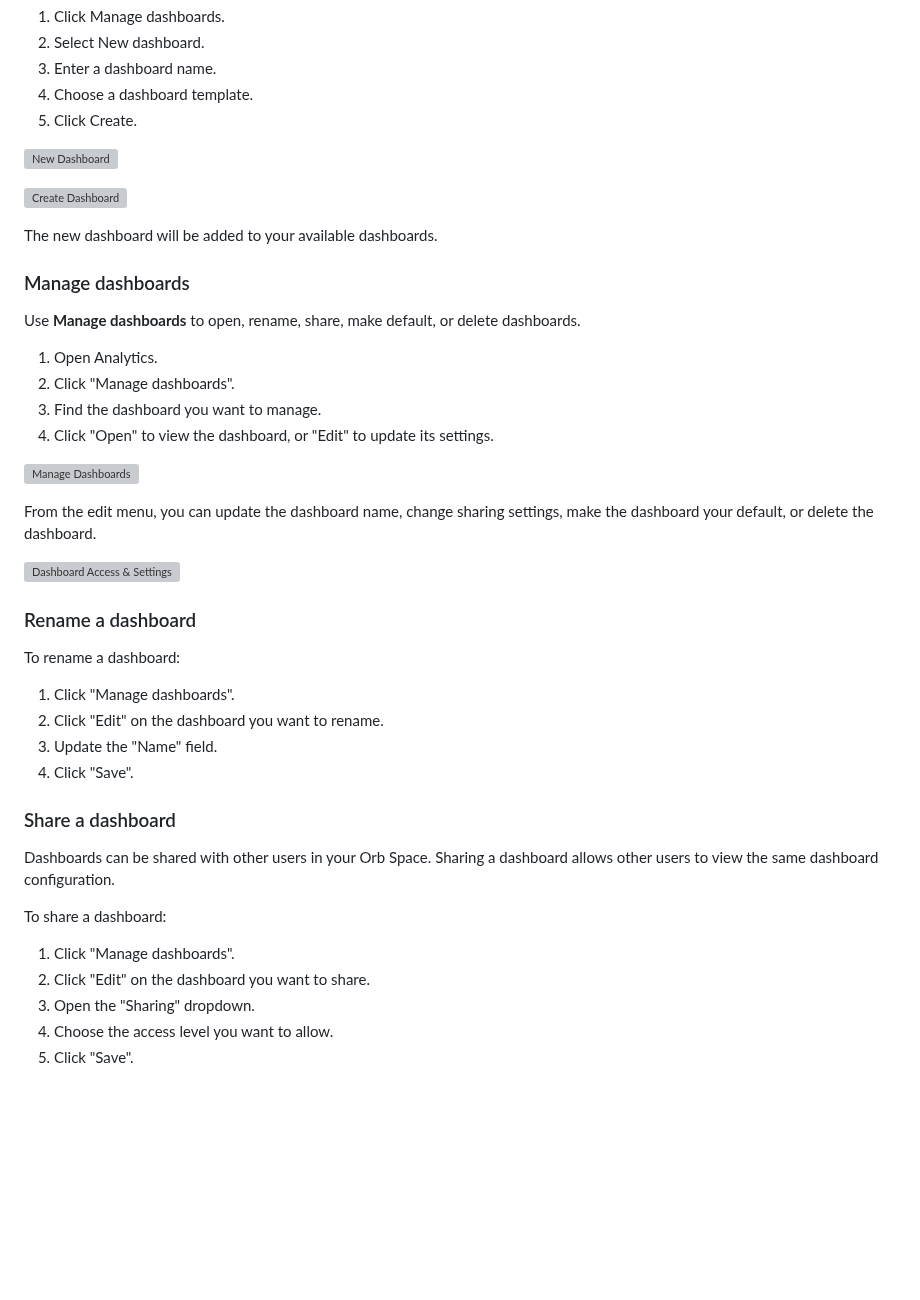
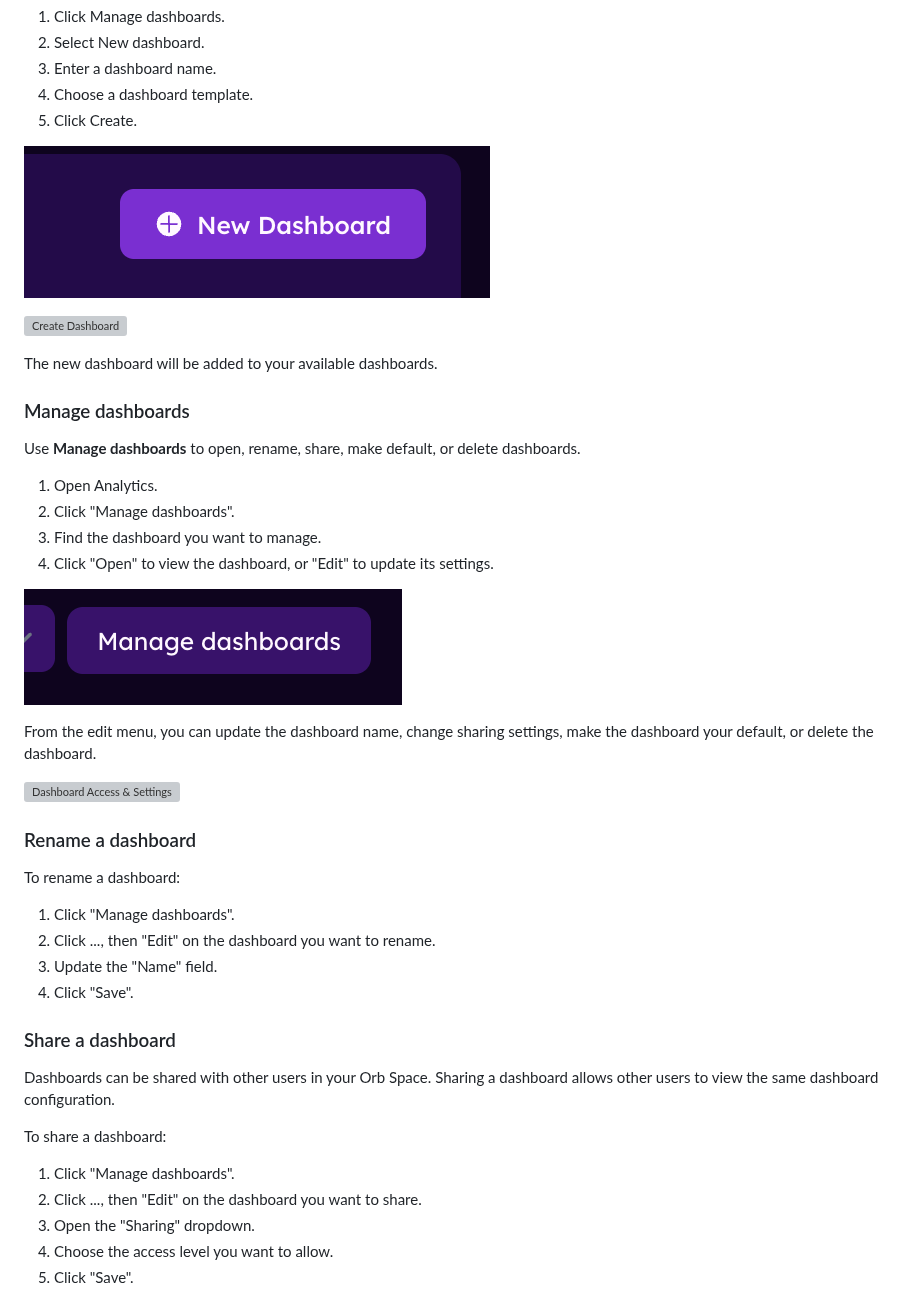
Before and after one commit to orbforge/orb-docs, a Markdown page: docs/orb-cloud/analytics.md, the part around one of its changes. GitHub-like rendering; pictures changed too: images/orb-cloud/orb-cloud-manage-dash-new-dash-2.png (added), images/orb-cloud/orb-cloud-manage-dashboards-2.png (added); blank space fills up the shorter version; grey boxes are pictures that could not be loaded.

```diff
--- a/docs/orb-cloud/analytics.md
+++ b/docs/orb-cloud/analytics.md
@@ -139,7 +139,7 @@ You can also create a dashboard from the dashboard management view:
 4. Choose a dashboard template.
 5. Click Create.
 
-![New Dashboard](../../images/orb-cloud/orb-cloud-manage-dash-new-dash.png)
+![New Dashboard](../../images/orb-cloud/orb-cloud-manage-dash-new-dash-2.png)
 
 ![Create Dashboard](../../images/orb-cloud/orb-cloud-create-dashboard.png)
 
@@ -154,7 +154,7 @@ Use **Manage dashboards** to open, rename, share, make default, or delete dashbo
 3. Find the dashboard you want to manage.
 4. Click "Open" to view the dashboard, or "Edit" to update its settings.
 
-![Manage Dashboards](../../images/orb-cloud/orb-cloud-manage-dashboards.png)
+![Manage Dashboards](../../images/orb-cloud/orb-cloud-manage-dashboards-2.png)
 
 From the edit menu, you can update the dashboard name, change sharing settings, make the dashboard your default, or delete the dashboard.
 
@@ -165,7 +165,7 @@ From the edit menu, you can update the dashboard name, change sharing settings,
 To rename a dashboard:
 
 1. Click "Manage dashboards".
-2. Click "Edit" on the dashboard you want to rename.
+2. Click ..., then "Edit" on the dashboard you want to rename.
 3. Update the "Name" field.
 4. Click "Save".
 
@@ -176,7 +176,7 @@ Dashboards can be shared with other users in your Orb Space. Sharing a dashboard
 To share a dashboard:
 
 1. Click "Manage dashboards".
-2. Click "Edit" on the dashboard you want to share.
+2. Click ..., then "Edit" on the dashboard you want to share.
 3. Open the "Sharing" dropdown.
 4. Choose the access level you want to allow.
 5. Click "Save".
```
Also changed, not shown: other parts of docs/orb-cloud/analytics.md (+4 -3 lines), images/orb-cloud/orb-cloud-manage-dash-make-default.png (added).
